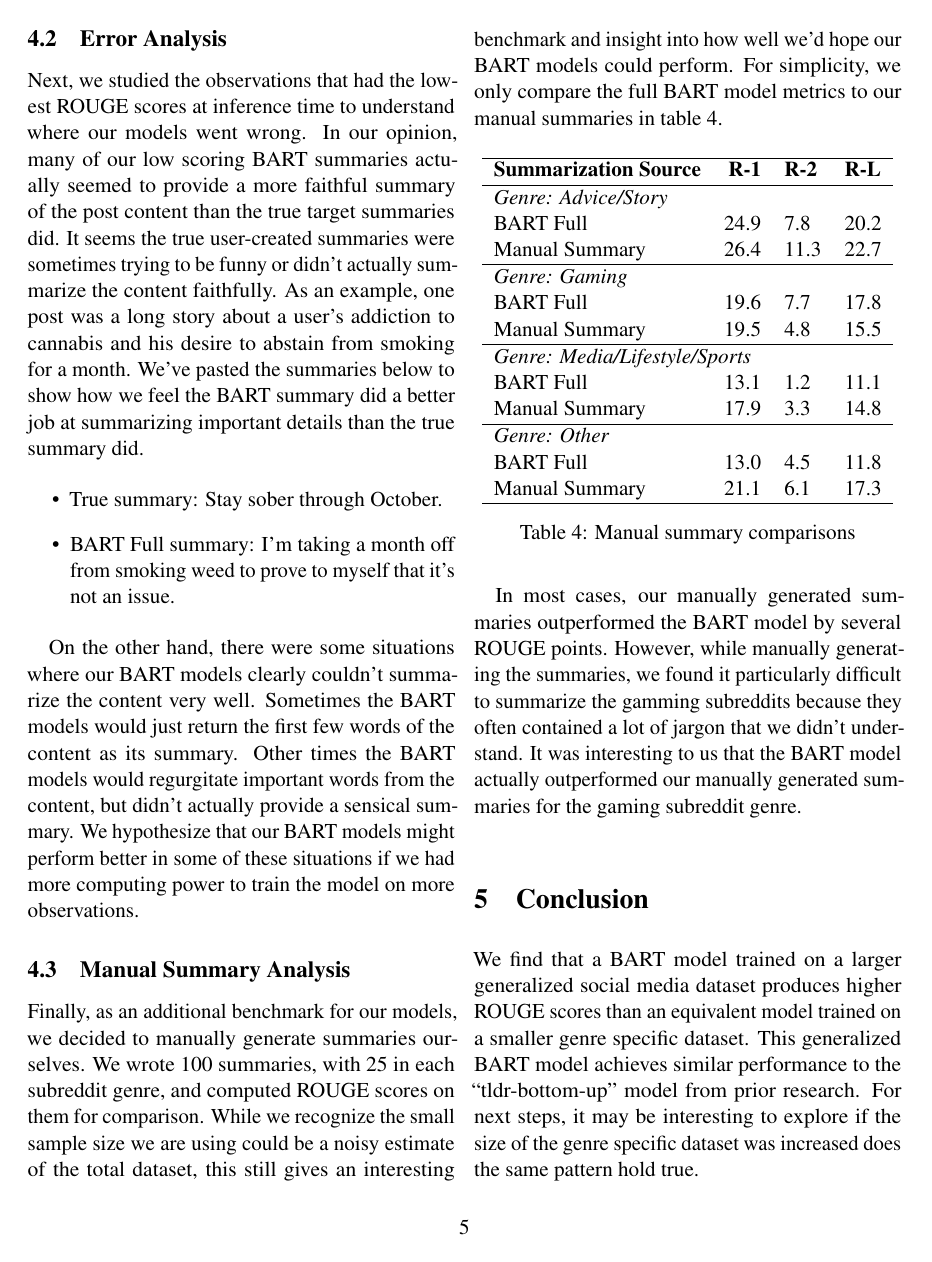
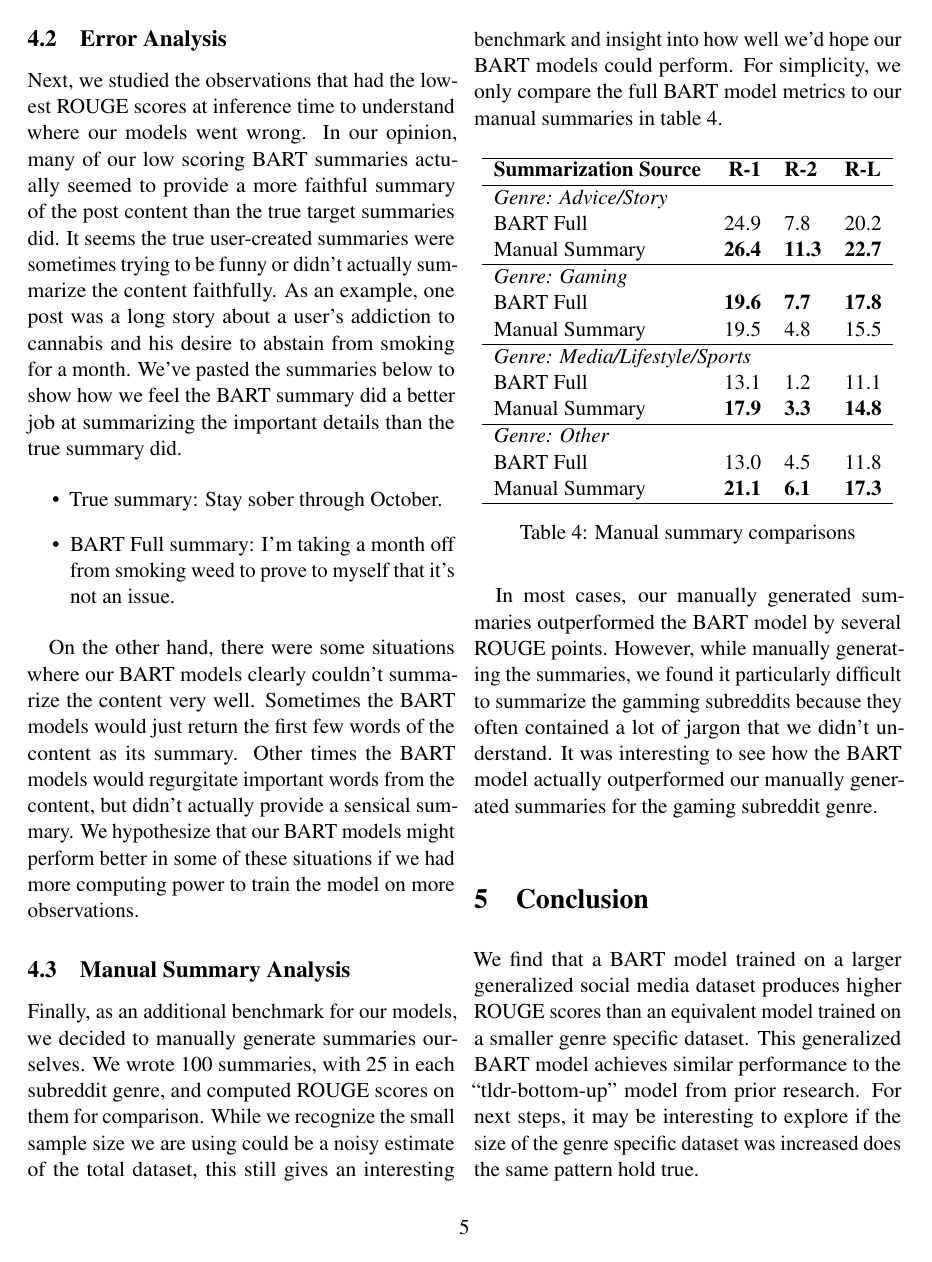
Before and after one commit to trevor-johnson/w266_reddit_summarization, a LaTeX paper (final_paper/final_paper.tex): page 5 of 6. The pictures show the PDF file final_paper/final_paper.pdf that the author committed with the source.

Commit message:
final edits

```diff
--- a/final_paper/final_paper.tex
+++ b/final_paper/final_paper.tex
@@ -236,7 +236,7 @@ Next, we studied the observations that had the lowest ROUGE scores at inference
 In our opinion, many of our low scoring BART summaries actually seemed to provide a more faithful summary of the post content than the true target summaries did.
 It seems the true user-created summaries were sometimes trying to be funny or didn't actually summarize the content faithfully.
 As an example, one post was a long story about a user's addiction to cannabis and his desire to abstain from smoking for a month.
-We've pasted the summaries below to show how we feel the BART summary did a better job at summarizing important details than the true summary did.
+We've pasted the summaries below to show how we feel the BART summary did a better job at summarizing the important details than the true summary did.
 
 \begin{itemize}
   \item True summary: Stay sober through October.
@@ -263,22 +263,22 @@ For simplicity, we only compare the full BART model metrics to our manual summar
 
   \multicolumn{4}{ l }{\emph{Genre: Advice/Story}} \\
   BART Full & 24.9 & 7.8 & 20.2 \\
-  Manual Summary & 26.4 & 11.3 & 22.7 \\
+  Manual Summary & \textbf{26.4} & \textbf{11.3} & \textbf{22.7} \\
   \hline
 
   \multicolumn{4}{ l }{\emph{Genre: Gaming}} \\
-  BART Full & 19.6 & 7.7 & 17.8 \\
+  BART Full & \textbf{19.6} & \textbf{7.7} & \textbf{17.8} \\
   Manual Summary & 19.5 & 4.8 & 15.5 \\
   \hline
 
   \multicolumn{4}{ l }{\emph{Genre: Media/Lifestyle/Sports}} \\
   BART Full & 13.1 & 1.2 & 11.1 \\
-  Manual Summary & 17.9 & 3.3 & 14.8 \\
+  Manual Summary & \textbf{17.9} & \textbf{3.3} & \textbf{14.8} \\
   \hline
 
   \multicolumn{4}{ l }{\emph{Genre: Other}} \\
   BART Full & 13.0 & 4.5 & 11.8 \\
-  Manual Summary & 21.1 & 6.1 & 17.3 \\
+  Manual Summary & \textbf{21.1} & \textbf{6.1} & \textbf{17.3} \\
   \hline
 
   \end{tabular}
@@ -287,7 +287,7 @@ For simplicity, we only compare the full BART model metrics to our manual summar
 
 In most cases, our manually generated summaries outperformed the BART model by several ROUGE points.
 However, while manually generating the summaries, we found it particularly difficult to summarize the gamming subreddits because they often contained a lot of jargon that we didn't understand.
-It was interesting to us that the BART model actually outperformed our manually generated summaries for the gaming subreddit genre.
+It was interesting to see how the BART model actually outperformed our manually generated summaries for the gaming subreddit genre.
 
 \section{Conclusion}
 We find that a BART model trained on a larger generalized social media dataset produces higher ROUGE scores than an equivalent model trained on a smaller genre specific dataset. This generalized BART model achieves similar performance to the “tldr-bottom-up” model from prior research. For next steps, it may be interesting to explore if the size of the genre specific dataset was increased does the same pattern hold true.
```
Also changed, not shown: final_paper/final_paper.pdf, final_paper/final_paper.tex (4 more changed lines).
